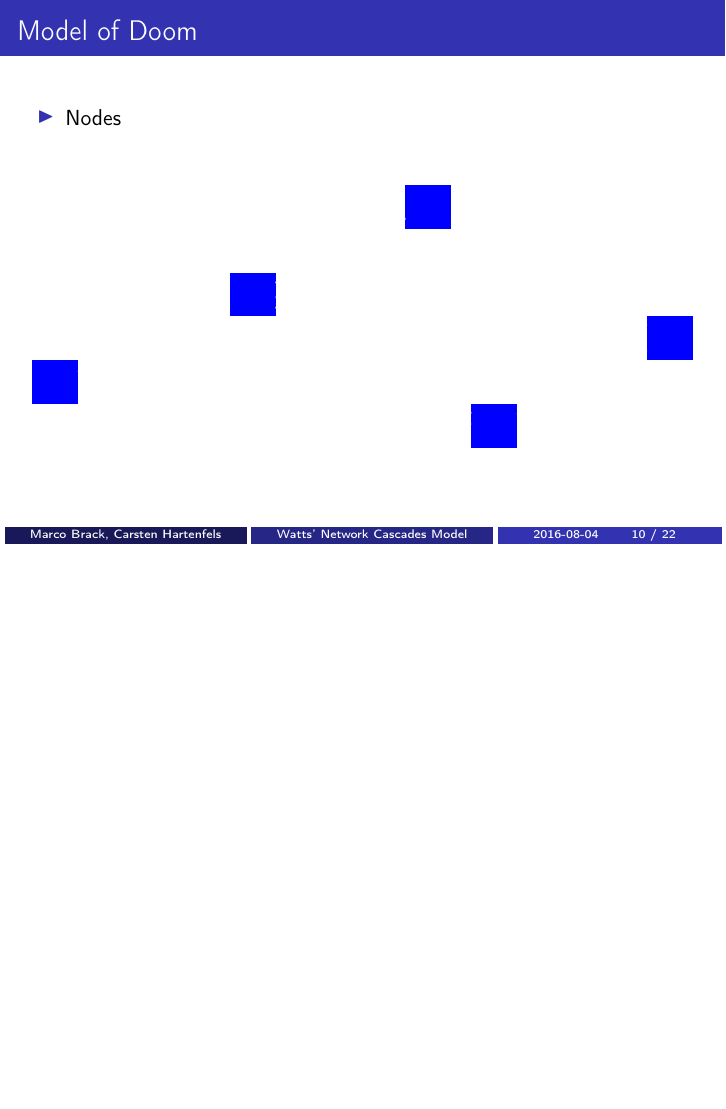
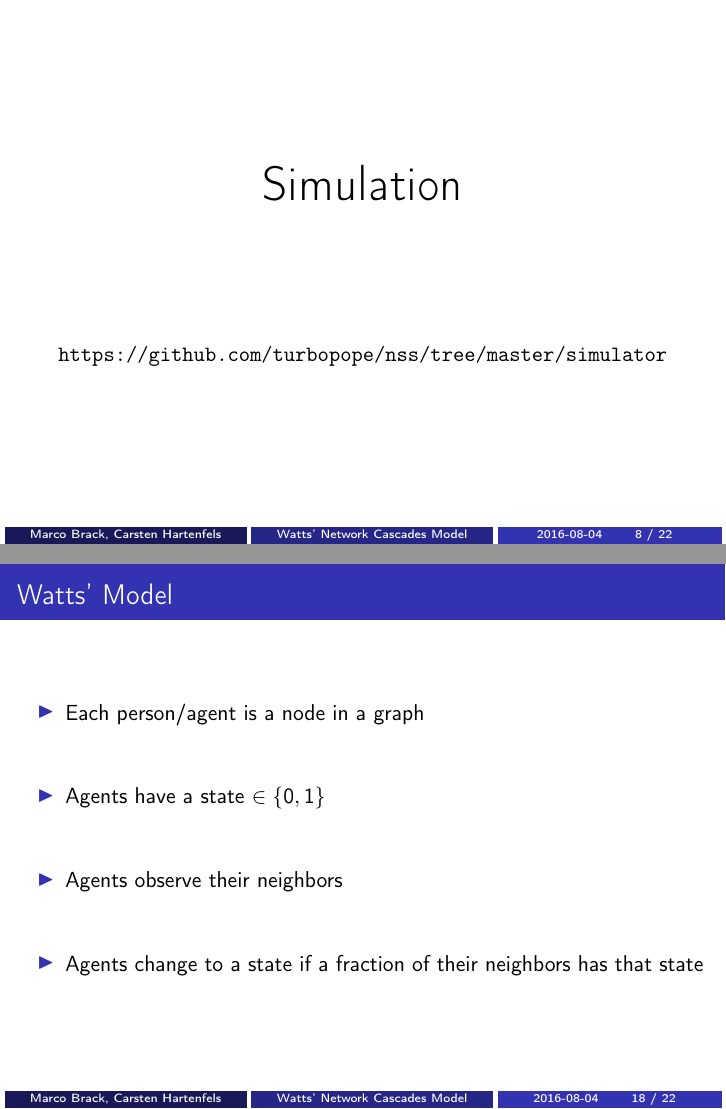
Before and after one commit to turbopope/nss, LaTeX slides (presentation/presentation.tex): page 21 of 38 before the commit and pages 11 and 21 of 34 after it, the two joined at a grey line, the shorter picture padded with empty space. Compiled offline with pdfLaTeX.

Commit message:
Change order

```diff
--- a/presentation/presentation.tex
+++ b/presentation/presentation.tex
@@ -112,18 +112,30 @@
 \end{frame}
 
 \begin{frame}
-    \frametitle{Watt's Model}
+    \vfill
+    \begin{center}
+        {\Huge Simulation}\
+        \vfill
+        \url{https://github.com/turbopope/nss/tree/master/simulator}
+    \end{center}
+\end{frame}
+
+% too much clutter
+\input{modelofdoom}
+
+\begin{frame}
+    \frametitle{Watts' Model}
     \begin{itemize}
-        \fitem Each person/agent is a node in a graph
-        \fitem Agents have a state $\in \lbrace 0, 1 \rbrace$
-        \fitem Agents observe their neighbors
-        \fitem Agents change to a state if a fraction of their neighbors has that state
+        \gitem Each person/agent is a node in a graph
+        \gitem Agents have a state $\in \lbrace 0, 1 \rbrace$
+        \gitem Agents observe their neighbors
+        \gitem Agents change to a state if a fraction of their neighbors has that state
     \end{itemize}
     \vfill
 \end{frame}
 
 \begin{frame}
-    \frametitle{Watt's Model -- Random Graph}
+    \frametitle{Watts' Model -- Random Graph}
     \begin{itemize}
         \fitem $n$ nodes
         \fitem $p_k$ propability of $n$ to have $k$ neighbors
```
Also changed, not shown: presentation/presentation.tex (12 more changed lines).
